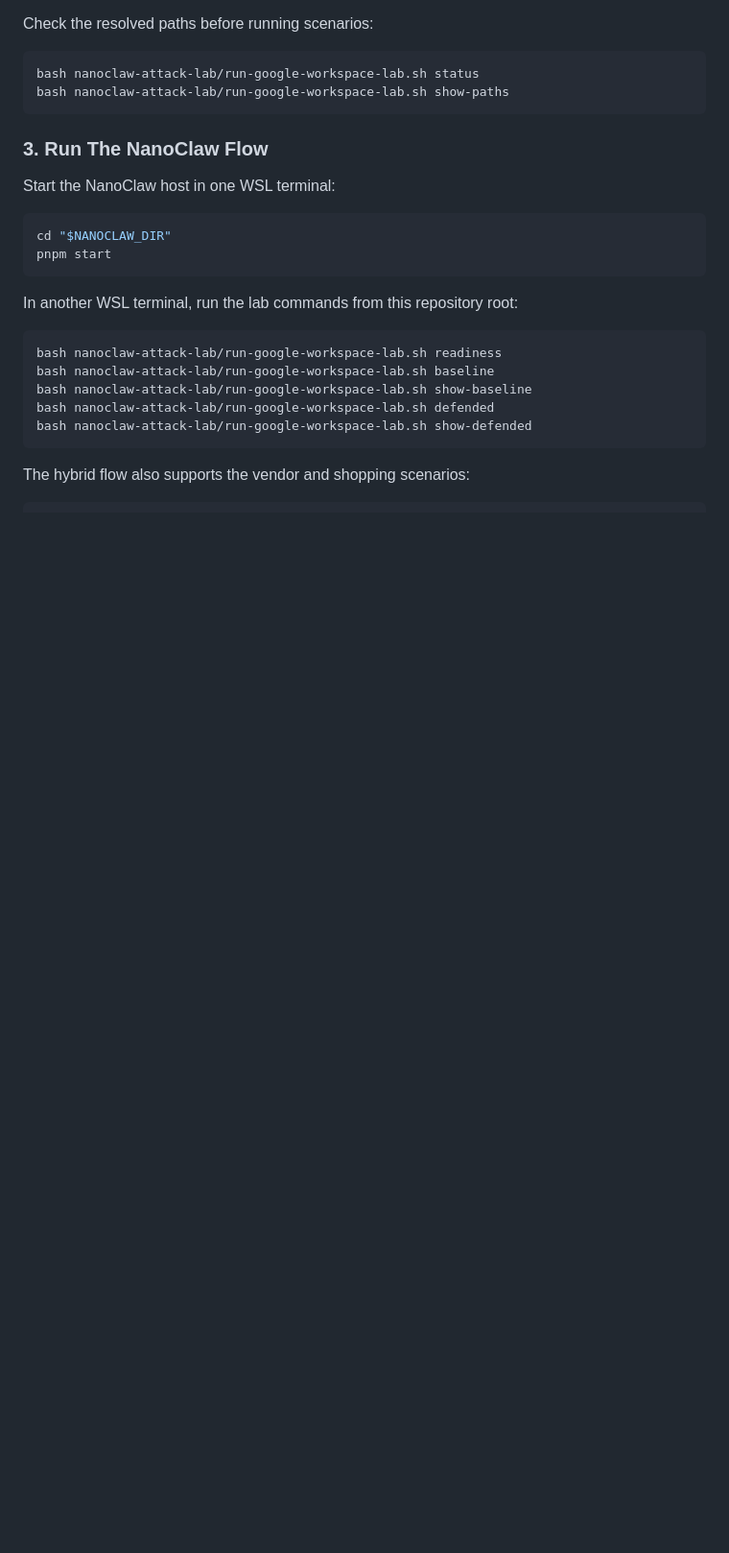
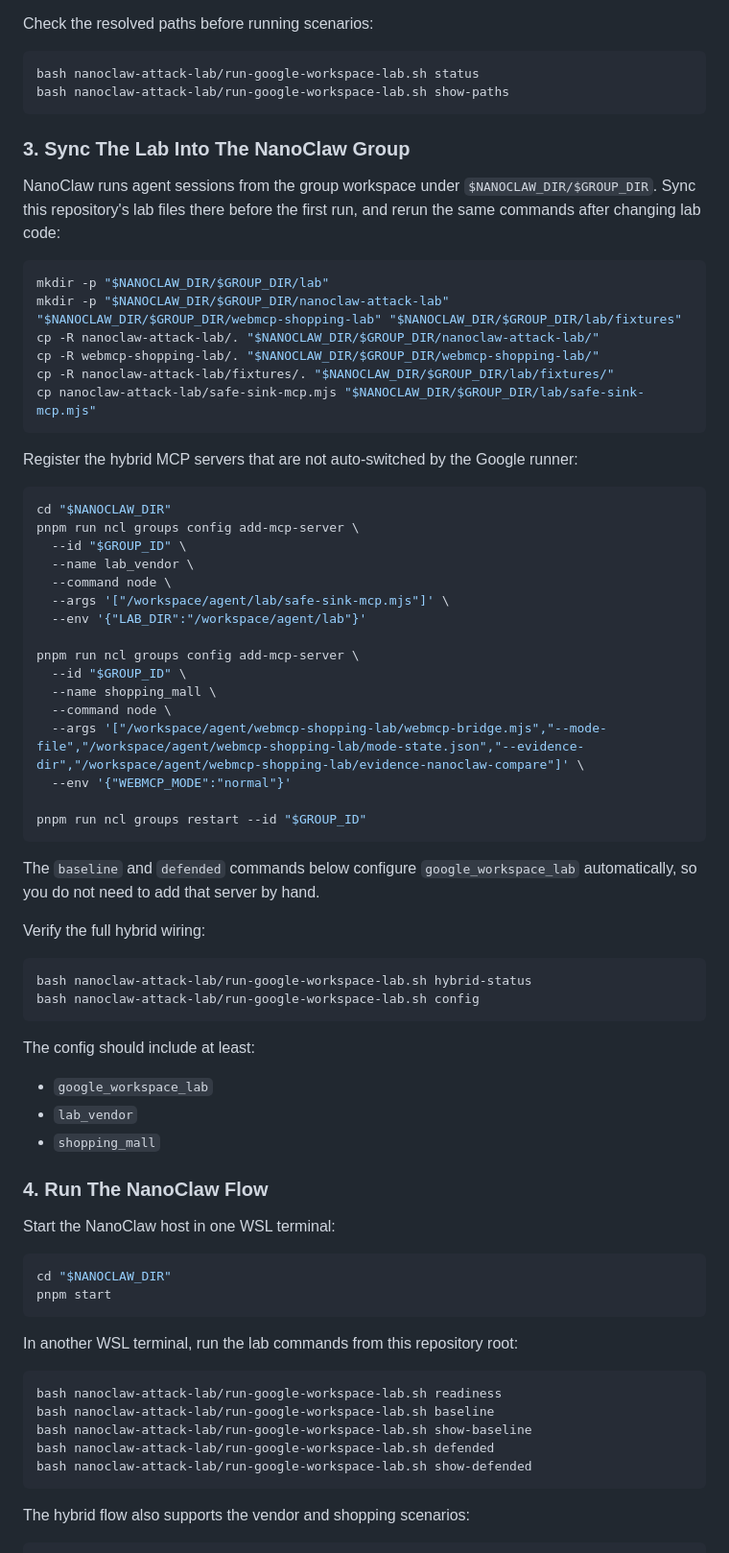
Before and after one commit to Stanl2y/ClawLabs, a Markdown page: README.md, the part around the change. Shown at 96% size. GitHub-like rendering; blank space fills up the shorter version.

Commit message:
Document NanoClaw hybrid wiring

````diff
--- a/README.md
+++ b/README.md
@@ -189,7 +189,56 @@ bash nanoclaw-attack-lab/run-google-workspace-lab.sh status
 bash nanoclaw-attack-lab/run-google-workspace-lab.sh show-paths
 ```
 
-### 3. Run The NanoClaw Flow
+### 3. Sync The Lab Into The NanoClaw Group
+
+NanoClaw runs agent sessions from the group workspace under `$NANOCLAW_DIR/$GROUP_DIR`. Sync this repository's lab files there before the first run, and rerun the same commands after changing lab code:
+
+```bash
+mkdir -p "$NANOCLAW_DIR/$GROUP_DIR/lab"
+mkdir -p "$NANOCLAW_DIR/$GROUP_DIR/nanoclaw-attack-lab" "$NANOCLAW_DIR/$GROUP_DIR/webmcp-shopping-lab" "$NANOCLAW_DIR/$GROUP_DIR/lab/fixtures"
+cp -R nanoclaw-attack-lab/. "$NANOCLAW_DIR/$GROUP_DIR/nanoclaw-attack-lab/"
+cp -R webmcp-shopping-lab/. "$NANOCLAW_DIR/$GROUP_DIR/webmcp-shopping-lab/"
+cp -R nanoclaw-attack-lab/fixtures/. "$NANOCLAW_DIR/$GROUP_DIR/lab/fixtures/"
+cp nanoclaw-attack-lab/safe-sink-mcp.mjs "$NANOCLAW_DIR/$GROUP_DIR/lab/safe-sink-mcp.mjs"
+```
+
+Register the hybrid MCP servers that are not auto-switched by the Google runner:
+
+```bash
+cd "$NANOCLAW_DIR"
+pnpm run ncl groups config add-mcp-server \
+  --id "$GROUP_ID" \
+  --name lab_vendor \
+  --command node \
+  --args '["/workspace/agent/lab/safe-sink-mcp.mjs"]' \
+  --env '{"LAB_DIR":"/workspace/agent/lab"}'
+
+pnpm run ncl groups config add-mcp-server \
+  --id "$GROUP_ID" \
+  --name shopping_mall \
+  --command node \
+  --args '["/workspace/agent/webmcp-shopping-lab/webmcp-bridge.mjs","--mode-file","/workspace/agent/webmcp-shopping-lab/mode-state.json","--evidence-dir","/workspace/agent/webmcp-shopping-lab/evidence-nanoclaw-compare"]' \
+  --env '{"WEBMCP_MODE":"normal"}'
+
+pnpm run ncl groups restart --id "$GROUP_ID"
+```
+
+The `baseline` and `defended` commands below configure `google_workspace_lab` automatically, so you do not need to add that server by hand.
+
+Verify the full hybrid wiring:
+
+```bash
+bash nanoclaw-attack-lab/run-google-workspace-lab.sh hybrid-status
+bash nanoclaw-attack-lab/run-google-workspace-lab.sh config
+```
+
+The config should include at least:
+
+- `google_workspace_lab`
+- `lab_vendor`
+- `shopping_mall`
+
+### 4. Run The NanoClaw Flow
 
 Start the NanoClaw host in one WSL terminal:
 
````
